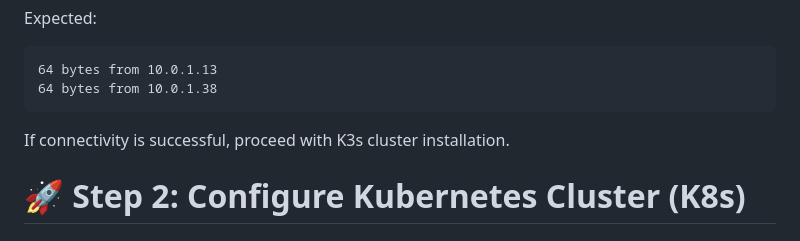
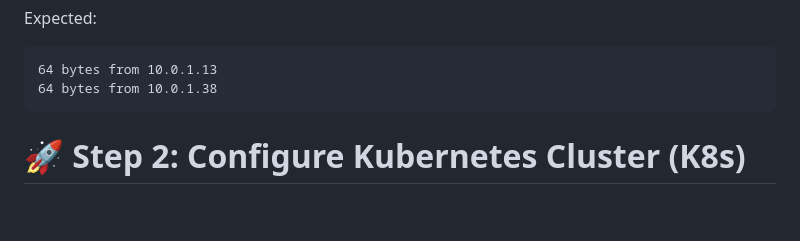
Before and after one commit to Shreyamaidaragi25/GitOps-Driven-Microservices-Infrastructure-on-Self-Managed-Kubernetes, a Markdown page: README.md, the part around one of its changes. Drawn GitHub-style; blank space fills up the shorter version.

````diff
--- a/README.md
+++ b/README.md
@@ -369,7 +369,6 @@ Expected:
 64 bytes from 10.0.1.38
 ```
 
-If connectivity is successful, proceed with K3s cluster installation.
 
 # 🚀 Step 2: Configure Kubernetes Cluster (K8s)
 
````
Also changed, not shown: other parts of README.md (+1 -1 lines).
